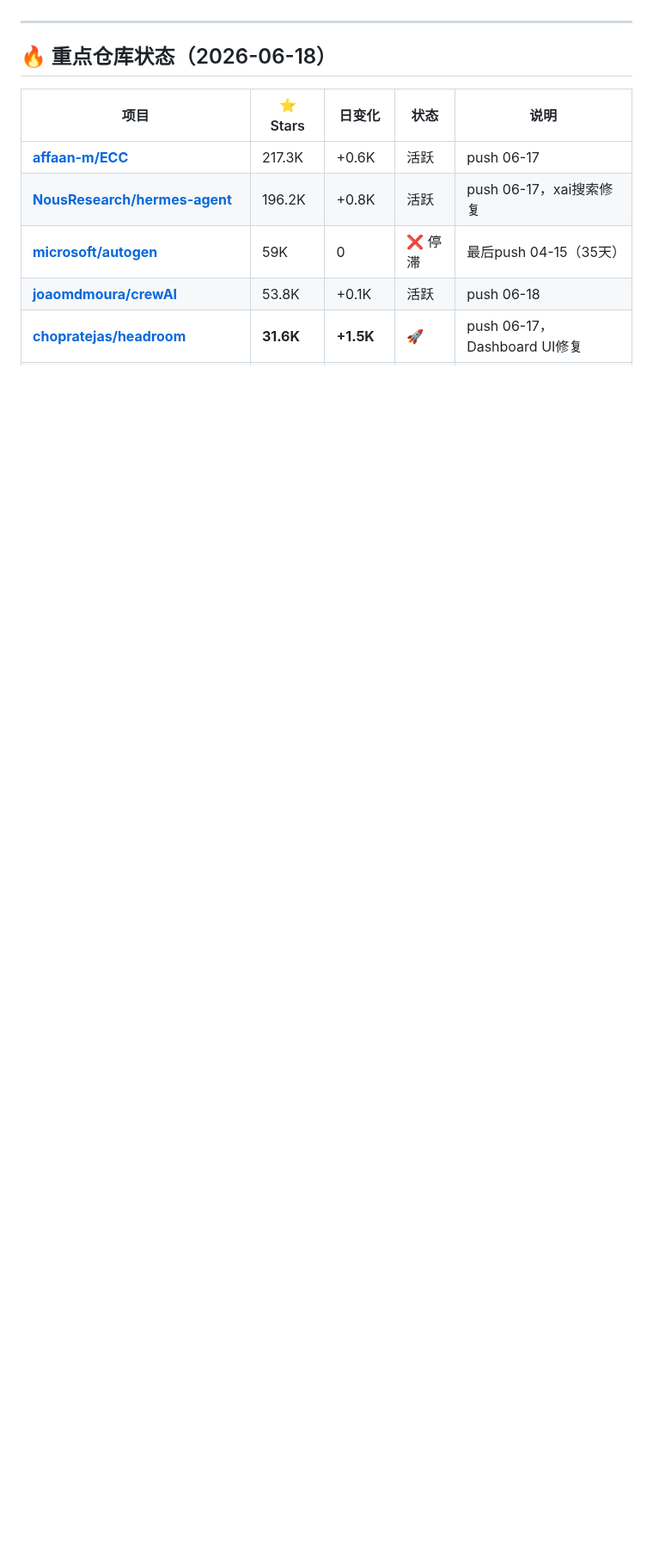
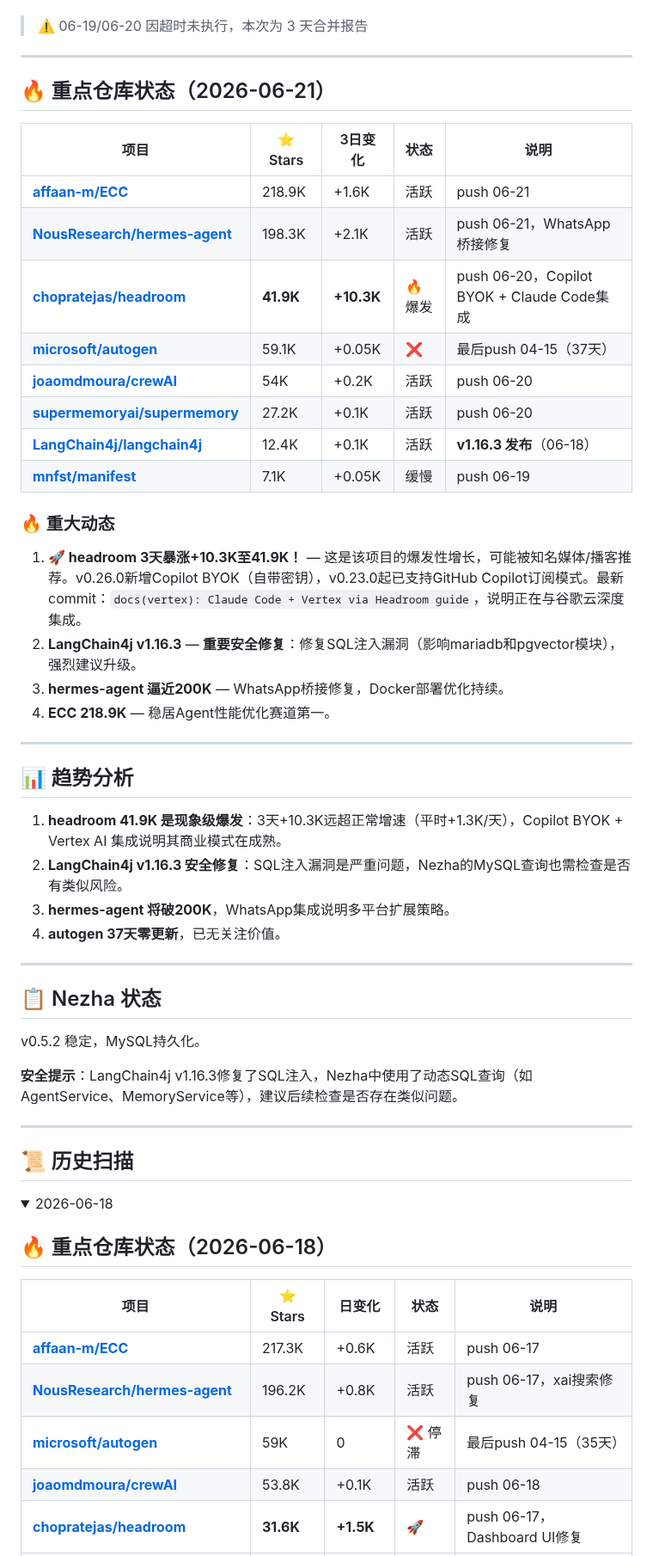
Before and after one commit to superMelo/nezha, a Markdown page: CHANGELOG-WATCH.md, the part around one of its changes. Shown at 86% size. Drawn GitHub-style; folded sections open; blank space fills up the shorter version.

Commit message:
daily scan 2026-06-21: headroom 42K explosion (+10.3K), LangChain4j v1.16.3 SQL injection fix

```diff
--- a/CHANGELOG-WATCH.md
+++ b/CHANGELOG-WATCH.md
@@ -4,6 +4,52 @@
 **方式**：GitHub API
 
+> ⚠️ 06-19/06-20 因超时未执行，本次为 3 天合并报告
+
 ---
+
+## 🔥 重点仓库状态（2026-06-21）
+
+| 项目 | ⭐ Stars | 3日变化 | 状态 | 说明 |
+|------|---------|--------|------|------|
+| **[affaan-m/ECC](https://github.com/affaan-m/ECC)** | 218.9K | +1.6K | 活跃 | push 06-21 |
+| **[NousResearch/hermes-agent](https://github.com/NousResearch/hermes-agent)** | 198.3K | +2.1K | 活跃 | push 06-21，WhatsApp桥接修复 |
+| **[chopratejas/headroom](https://github.com/chopratejas/headroom)** | **41.9K** | **+10.3K** | 🔥爆发 | push 06-20，Copilot BYOK + Claude Code集成 |
+| **[microsoft/autogen](https://github.com/microsoft/autogen)** | 59.1K | +0.05K | ❌ | 最后push 04-15（37天） |
+| **[joaomdmoura/crewAI](https://github.com/joaomdmoura/crewAI)** | 54K | +0.2K | 活跃 | push 06-20 |
+| **[supermemoryai/supermemory](https://github.com/supermemoryai/supermemory)** | 27.2K | +0.1K | 活跃 | push 06-20 |
+| **[LangChain4j/langchain4j](https://github.com/LangChain4j/langchain4j)** | 12.4K | +0.1K | 活跃 | **v1.16.3 发布**（06-18） |
+| **[mnfst/manifest](https://github.com/mnfst/manifest)** | 7.1K | +0.05K | 缓慢 | push 06-19 |
+
+### 🔥 重大动态
+
+1. **🚀 headroom 3天暴涨+10.3K至41.9K！** — 这是该项目的爆发性增长，可能被知名媒体/播客推荐。v0.26.0新增Copilot BYOK（自带密钥），v0.23.0起已支持GitHub Copilot订阅模式。最新commit：`docs(vertex): Claude Code + Vertex via Headroom guide`，说明正在与谷歌云深度集成。
+2. **LangChain4j v1.16.3** — **重要安全修复**：修复SQL注入漏洞（影响mariadb和pgvector模块），强烈建议升级。
+3. **hermes-agent 逼近200K** — WhatsApp桥接修复，Docker部署优化持续。
+4. **ECC 218.9K** — 稳居Agent性能优化赛道第一。
+
+---
+
+## 📊 趋势分析
+
+1. **headroom 41.9K 是现象级爆发**：3天+10.3K远超正常增速（平时+1.3K/天），Copilot BYOK + Vertex AI 集成说明其商业模式在成熟。
+2. **LangChain4j v1.16.3 安全修复**：SQL注入漏洞是严重问题，Nezha的MySQL查询也需检查是否有类似风险。
+3. **hermes-agent 将破200K**，WhatsApp集成说明多平台扩展策略。
+4. **autogen 37天零更新**，已无关注价值。
+
+---
+
+## 📋 Nezha 状态
+
+v0.5.2 稳定，MySQL持久化。
+
+**安全提示**：LangChain4j v1.16.3修复了SQL注入，Nezha中使用了动态SQL查询（如AgentService、MemoryService等），建议后续检查是否存在类似问题。
+
+---
+
+## 📜 历史扫描
+
+<details>
+<summary>2026-06-18</summary>
 
 ## 🔥 重点仓库状态（2026-06-18）
 
```
Also changed, not shown: other parts of CHANGELOG-WATCH.md (+1 -1 lines).
